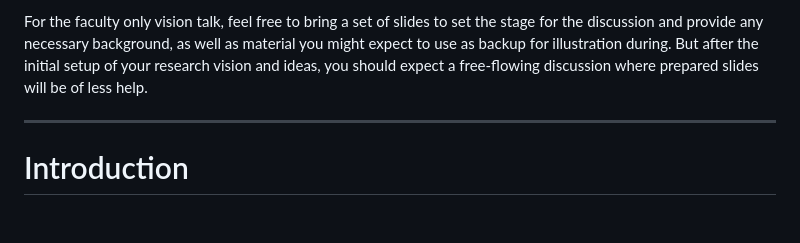
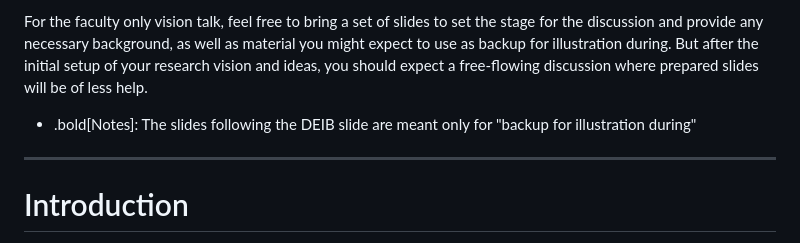
Before and after one commit to matthewfeickert-talks/talk-uc-berkeley-vision-talk-2024, a Markdown page: talk.md, the part around the change printed below. Rendered like a GitHub page; blank space fills up the shorter version.

```diff
--- a/talk.md
+++ b/talk.md
@@ -20,6 +20,7 @@ January 30th, 2024
 
  For the faculty only vision talk, feel free to bring a set of slides to set the stage for the discussion and provide any necessary background, as well as material you might expect to use as backup for illustration during. But after the initial setup of your research vision and ideas, you should expect a free-flowing discussion where prepared slides will be of less help.
 
+* .bold[Notes]: The slides following the DEIB slide are meant only for "backup for illustration during"
 ---
 # Introduction
 
```
Also changed, not shown: other parts of talk.md (+3 -3 lines).
